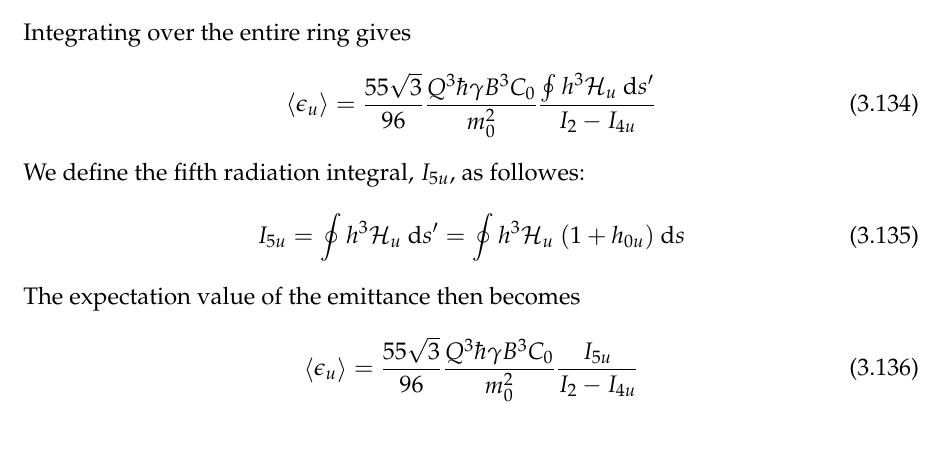
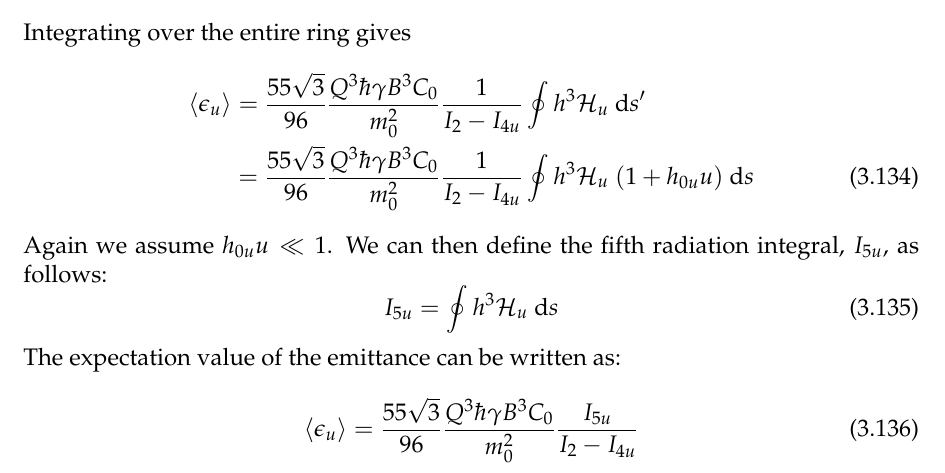
Before and after one commit to xsuite/xsuite, a LaTeX thesis (docs/physics_manual/physics_man.tex, which reads docs/physics_manual/xtrack.tex): part of page 55 of 157, cut so that both start at the same text, the shorter picture padded with empty space. Compiled offline with pdfLaTeX.

Commit message:
Update docs

```diff
--- a/docs/physics_manual/xtrack.tex
+++ b/docs/physics_manual/xtrack.tex
@@ -2647,16 +2647,19 @@ This gives a result, very similar to Eq.\,\ref{eq:meanenergydeviation}
 \end{equation}
 
 Integrating over the entire ring gives
-\begin{equation}
-    \mean{\epsilon_u} = \frac{55 \sqrt{3}}{96} \frac{Q^3 \hbar \gamma B^3 C_0}{m_0^2} \frac{\oint h^3 \curlyH_u\ \dee s'}{I_2 - I_{4u}}
-\end{equation}
-
-We define the fifth radiation integral, $I_{5u}$, as followes:
-\begin{equation}
-    I_{5u} = \oint h^3 \curlyH_u\ \dee s' = \oint h^3 \curlyH_u\ (1 + h_{0u})\ \dee s
-\end{equation}
-
-The expectation value of the emittance then becomes
+\begin{align}
+    \mean{\epsilon_u} &= \frac{55 \sqrt{3}}{96} \frac{Q^3 \hbar \gamma B^3 C_0}{m_0^2}
+    \frac{1}{I_2 - I_{4u}}\oint h^3 \curlyH_u\ \dee s'\notag\\
+    &= \frac{55 \sqrt{3}}{96} \frac{Q^3 \hbar \gamma B^3 C_0}{m_0^2}
+    \frac{1}{I_2 - I_{4u}}\oint h^3 \curlyH_u\ (1 + h_{0u}u)\ \dee s
+\end{align}
+
+Again we assume $h_{0u} u \ll 1$. We can then define the fifth radiation integral, $I_{5u}$, as follows:
+\begin{equation}
+    I_{5u} = \oint h^3 \curlyH_u\ \dee s
+\end{equation}
+
+The expectation value of the emittance can be written as:
 \begin{equation}
     \mean{\epsilon_u} = \frac{55 \sqrt{3}}{96} \frac{Q^3 \hbar \gamma B^3 C_0}{m_0^2} \frac{I_{5u}}{I_2 - I_{4u}}
 \end{equation}
```
Also changed, not shown: docs/physics_manual/physics_man.pdf.
